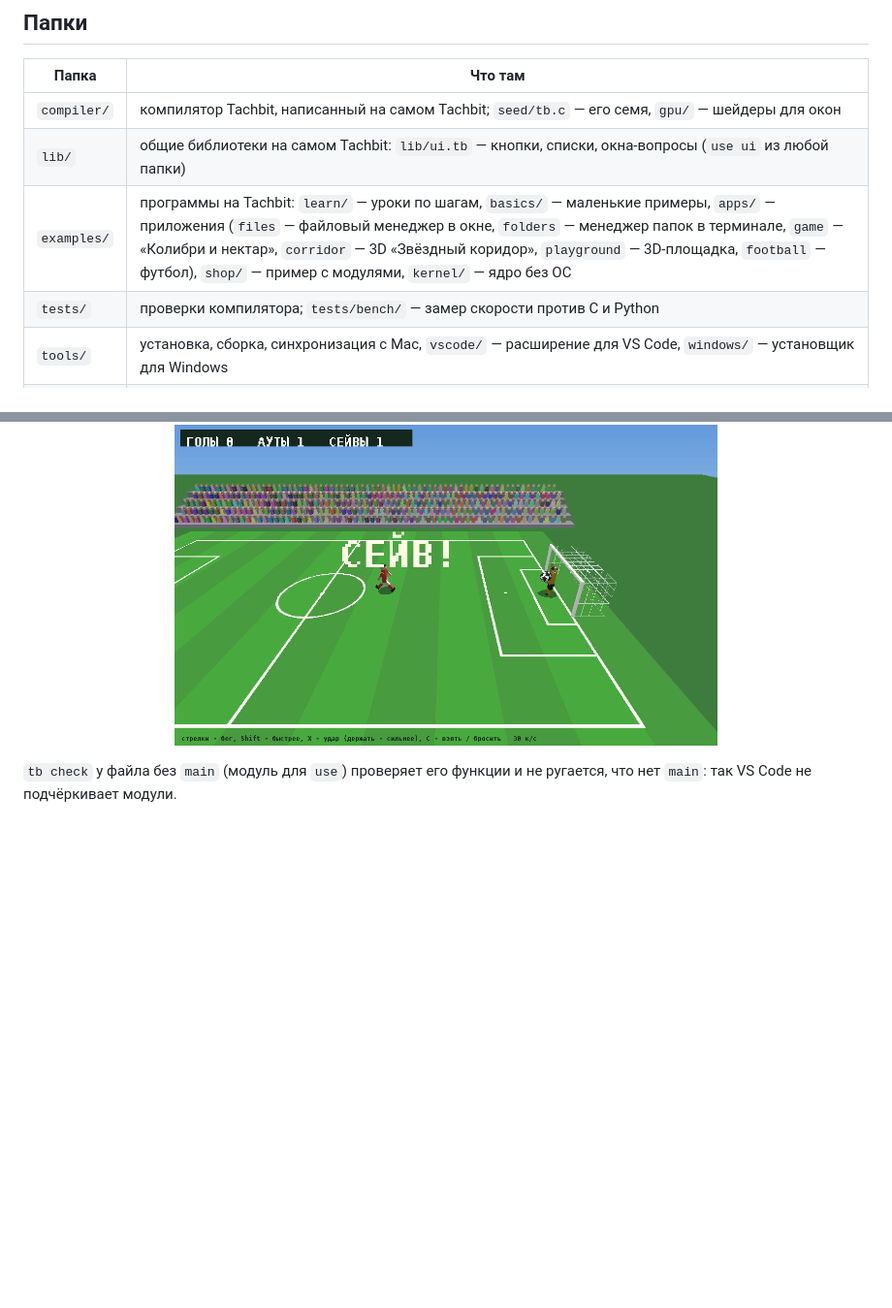
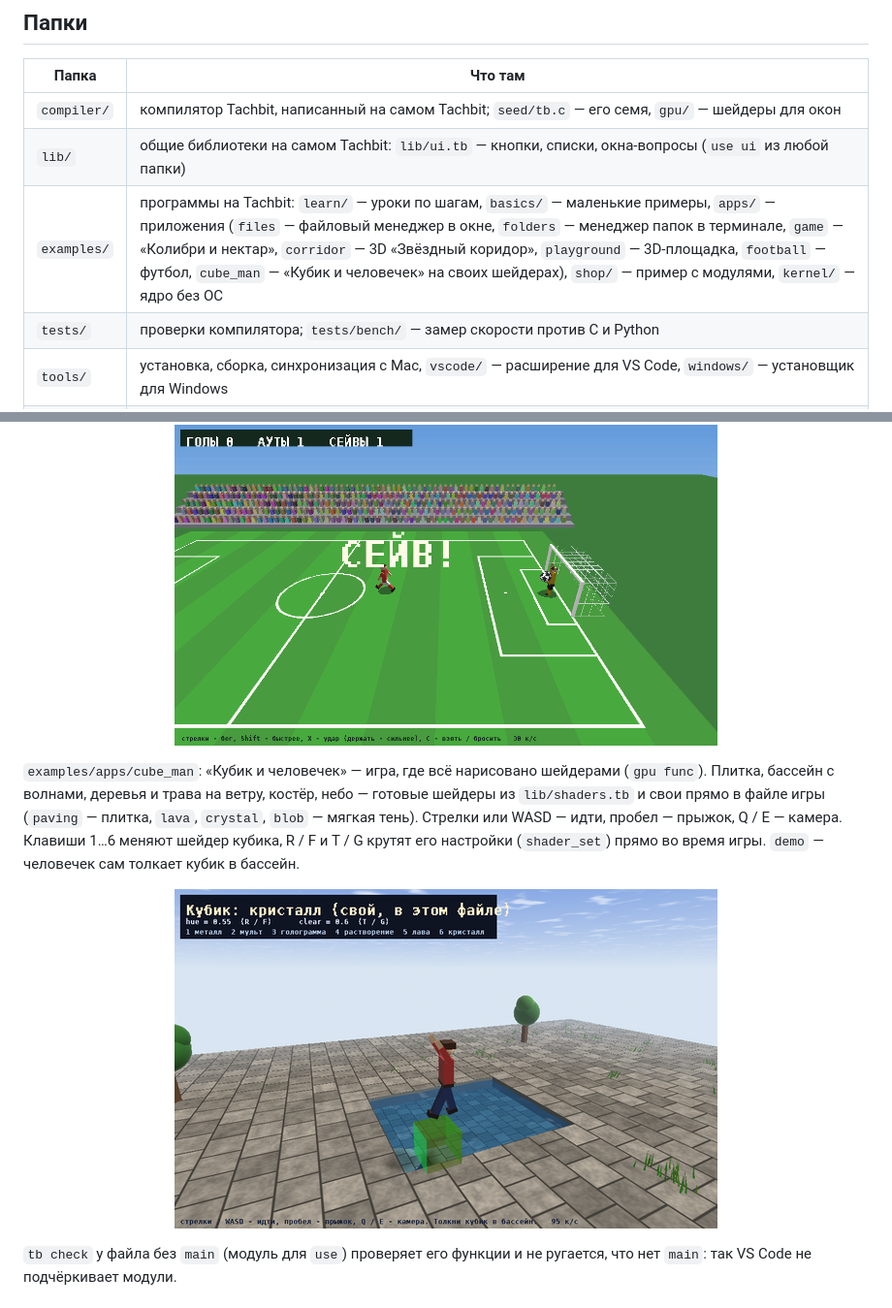
Before and after one commit to superbro456/Tachbit, a Markdown page: docs/guide.md, 2 parts joined by grey strips. Shown at 97% size. Rendered like a GitHub page; pictures changed too: assets/cube-man-screenshot.png (added); blank space fills up the shorter version.

Commit message:
Пример examples/apps/cube_man: «Кубик и человечек» на шейдерах — 6 шейдеров кубика по клавишам, настройки во время игры, свои шейдеры в файле игры (плитка, лава, кристалл, мягкая тень)
Co-Authored-By: Claude Opus 5.5 <noreply@anthropic.com>
Claude-Session: https://claude.ai/code/session_01NSSdkZNWmLwW8bxnsKJs7R

```diff
--- a/docs/guide.md
+++ b/docs/guide.md
@@ -30,7 +30,7 @@ Tachbit работает сам, без стартера на C:
 |---|---|
 | `compiler/` | компилятор Tachbit, написанный на самом Tachbit; `seed/tb.c` — его семя, `gpu/` — шейдеры для окон |
 | `lib/` | общие библиотеки на самом Tachbit: `lib/ui.tb` — кнопки, списки, окна-вопросы (`use ui` из любой папки) |
-| `examples/` | программы на Tachbit: `learn/` — уроки по шагам, `basics/` — маленькие примеры, `apps/` — приложения (`files` — файловый менеджер в окне, `folders` — менеджер папок в терминале, `game` — «Колибри и нектар», `corridor` — 3D «Звёздный коридор», `playground` — 3D-площадка, `football` — футбол), `shop/` — пример с модулями, `kernel/` — ядро без ОС |
+| `examples/` | программы на Tachbit: `learn/` — уроки по шагам, `basics/` — маленькие примеры, `apps/` — приложения (`files` — файловый менеджер в окне, `folders` — менеджер папок в терминале, `game` — «Колибри и нектар», `corridor` — 3D «Звёздный коридор», `playground` — 3D-площадка, `football` — футбол, `cube_man` — «Кубик и человечек» на своих шейдерах), `shop/` — пример с модулями, `kernel/` — ядро без ОС |
 | `tests/` | проверки компилятора; `tests/bench/` — замер скорости против C и Python |
 | `tools/` | установка, сборка, синхронизация с Mac, `vscode/` — расширение для VS Code, `windows/` — установщик для Windows |
 | `assets/` | логотип, значки и маскот Tachbit (колибри, `assets/mascot/`) |
@@ -422,6 +422,14 @@ func main()
 ниже земли, встаёт обратно на поле.
 
 <p align="center"><img src="../assets/football-screenshot.png" alt="Футбол на Tachbit" width="560"></p>
+
+`examples/apps/cube_man`: «Кубик и человечек» — игра, где всё нарисовано шейдерами (`gpu func`). Плитка,
+бассейн с волнами, деревья и трава на ветру, костёр, небо — готовые шейдеры из `lib/shaders.tb` и свои
+прямо в файле игры (`paving` — плитка, `lava`, `crystal`, `blob` — мягкая тень). Стрелки или WASD — идти,
+пробел — прыжок, Q / E — камера. Клавиши 1…6 меняют шейдер кубика, R / F и T / G крутят его настройки
+(`shader_set`) прямо во время игры. `demo` — человечек сам толкает кубик в бассейн.
+
+<p align="center"><img src="../assets/cube-man-screenshot.png" alt="Кубик и человечек" width="560"></p>
 
 `tb check` у файла без `main` (модуль для `use`) проверяет его функции и не ругается, что нет `main`:
 так VS Code не подчёркивает модули.
```
Also changed, not shown: 1 other file.
